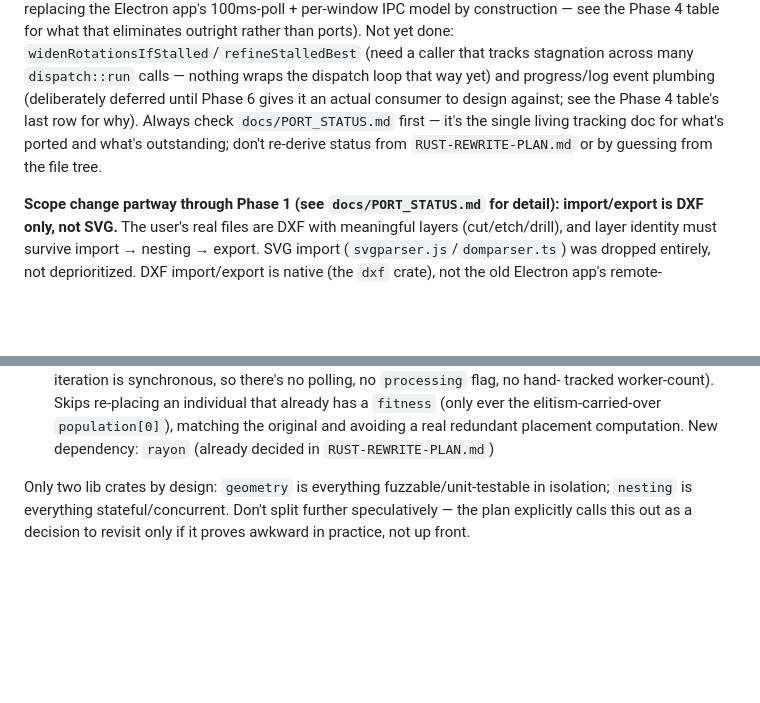
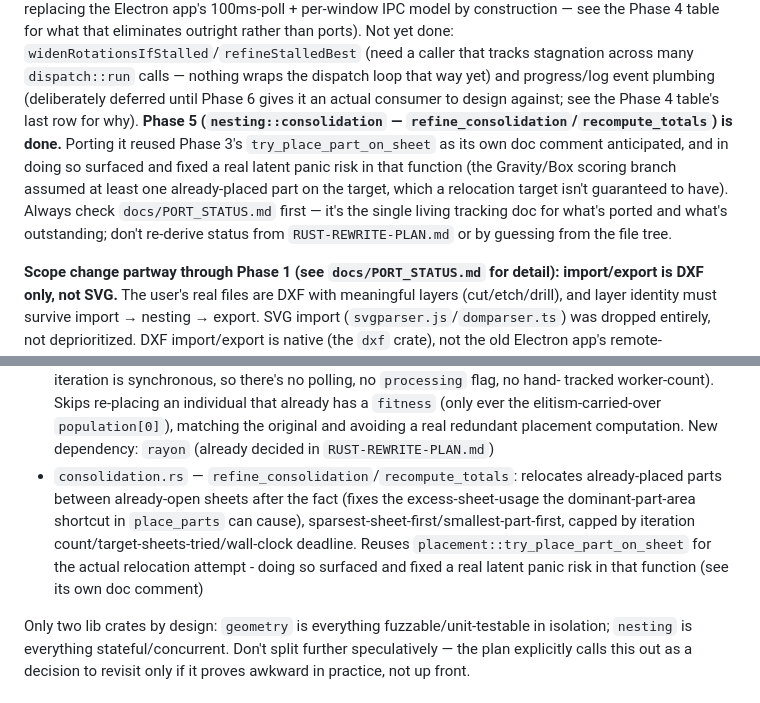
Before and after one commit to Glorfindel31/RustyNesting, a Markdown page: CLAUDE.md, 2 parts joined by grey strips. GitHub-like rendering; blank space fills up the shorter version.

Commit message:
Update CLAUDE.md for completed Phase 5 (consolidation)
Reflects actual repo state: Phase 5's nesting::consolidation is done. Notes
that porting it reused Phase 3's try_place_part_on_sheet as anticipated,
and in doing so surfaced and fixed a real latent panic risk in that
function - worth flagging in the module inventory since it's a good example
of why the "shared by X and (once ported) Y" doc comments in this codebase
are load-bearing, not decorative.

Co-Authored-By: Claude Sonnet 5 <noreply@anthropic.com>
Claude-Session: https://claude.ai/code/session_01Cb2DF2Wh2Wz3fEd7toX8sJ

```diff
--- a/CLAUDE.md
+++ b/CLAUDE.md
@@ -25,9 +25,14 @@ done: `widenRotationsIfStalled`/`refineStalledBest` (need a caller that
 tracks stagnation across many `dispatch::run` calls — nothing wraps the
 dispatch loop that way yet) and progress/log event plumbing (deliberately
 deferred until Phase 6 gives it an actual consumer to design against; see
-the Phase 4 table's last row for why). Always check `docs/PORT_STATUS.md`
-first — it's the single living tracking doc for what's ported and what's
-outstanding; don't re-derive status from
+the Phase 4 table's last row for why). **Phase 5 (`nesting::consolidation`
+— `refine_consolidation`/`recompute_totals`) is done.** Porting it reused
+Phase 3's `try_place_part_on_sheet` as its own doc comment anticipated, and
+in doing so surfaced and fixed a real latent panic risk in that function
+(the Gravity/Box scoring branch assumed at least one already-placed part on
+the target, which a relocation target isn't guaranteed to have). Always
+check `docs/PORT_STATUS.md` first — it's the single living tracking doc for
+what's ported and what's outstanding; don't re-derive status from
 `RUST-REWRITE-PLAN.md` or by guessing from the file tree.
 
 **Scope change partway through Phase 1 (see `docs/PORT_STATUS.md` for
@@ -163,6 +168,14 @@ Phase 1 table for exactly what each ports from the Electron repo):
   `fitness` (only ever the elitism-carried-over `population[0]`), matching
   the original and avoiding a real redundant placement computation. New
   dependency: `rayon` (already decided in `RUST-REWRITE-PLAN.md`)
+- `consolidation.rs` — `refine_consolidation`/`recompute_totals`: relocates
+  already-placed parts between already-open sheets after the fact (fixes
+  the excess-sheet-usage the dominant-part-area shortcut in `place_parts`
+  can cause), sparsest-sheet-first/smallest-part-first, capped by iteration
+  count/target-sheets-tried/wall-clock deadline. Reuses
+  `placement::try_place_part_on_sheet` for the actual relocation attempt -
+  doing so surfaced and fixed a real latent panic risk in that function
+  (see its own doc comment)
 
 Only two lib crates by design: `geometry` is everything fuzzable/unit-testable
 in isolation; `nesting` is everything stateful/concurrent. Don't split further
```
